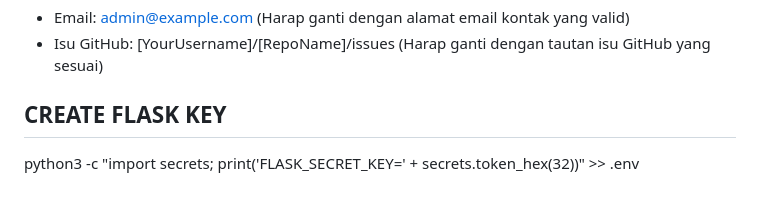
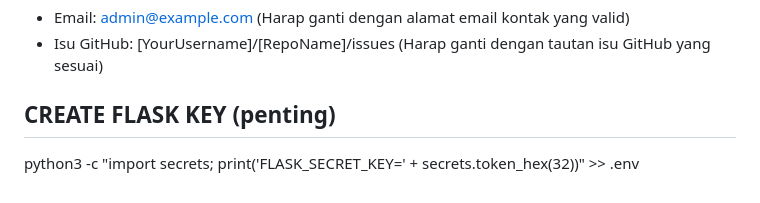
Before and after one commit to abunda77/cek-service, a Markdown page: README.md, the part around the change. GitHub-like rendering.

Commit message:
u[date: readme 2

```diff
--- a/README.md
+++ b/README.md
@@ -275,6 +275,6 @@ Jika Anda memiliki pertanyaan, saran, atau membutuhkan dukungan lebih lanjut, ja
 - Email: admin@example.com (Harap ganti dengan alamat email kontak yang valid)
 - Isu GitHub: [YourUsername]/[RepoName]/issues (Harap ganti dengan tautan isu GitHub yang sesuai)
 
-## CREATE FLASK KEY
+## CREATE FLASK KEY (penting)
 
 python3 -c "import secrets; print('FLASK_SECRET_KEY=' + secrets.token_hex(32))" >> .env
```
